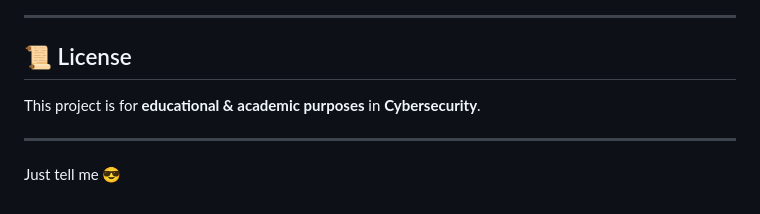
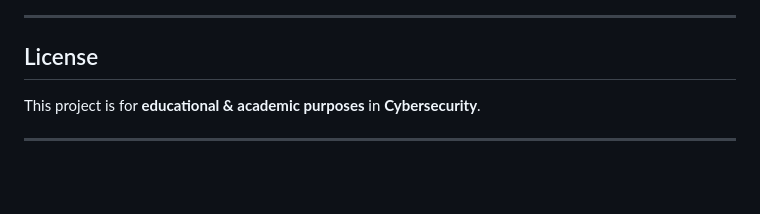
Before and after one commit to Ajay16code/File_Authentication, a Markdown page: README.md, the part around one of its changes. GitHub-like rendering; blank space fills up the shorter version.

```diff
--- a/README.md
+++ b/README.md
@@ -155,12 +155,8 @@ http://127.0.0.1:5000
 
 ---
 
-## 📜 License
+##  License
 
 This project is for **educational & academic purposes** in **Cybersecurity**.
 
 ---
-
-
-
-Just tell me 😎
```
Also changed, not shown: other parts of README.md (+24 -24 lines).
